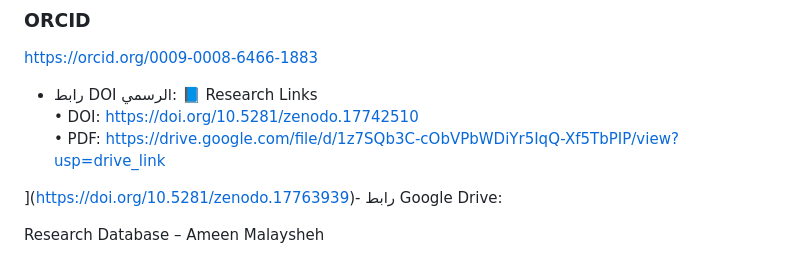
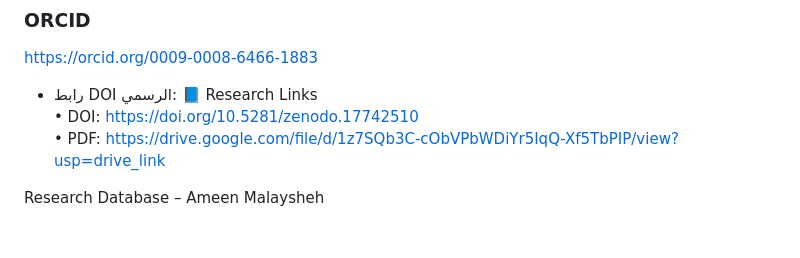
Before and after one commit to ameenmalaysheh/Ameen-Malaysheh, a Markdown page: README.md, the part around the change. Rendered like a GitHub page; blank space fills up the shorter version.

```diff
--- a/README.md
+++ b/README.md
@@ -132,8 +132,8 @@ https://orcid.org/0009-0008-6466-1883
 • DOI: https://doi.org/10.5281/zenodo.17742510
 • PDF: https://drive.google.com/file/d/1z7SQb3C-cObVPbWDiYr5IqQ-Xf5TbPIP/view?usp=drive_link
 
-](https://doi.org/10.5281/zenodo.17763939)- رابط Google Drive:
-
+[
+](https://doi.org/10.5281/zenodo.17763939)
  Research Database – Ameen Malaysheh
 
 This database compiles all original research produced by the researcher ameen malaysheh in his intellectual path “The Path to Truth.”
```
